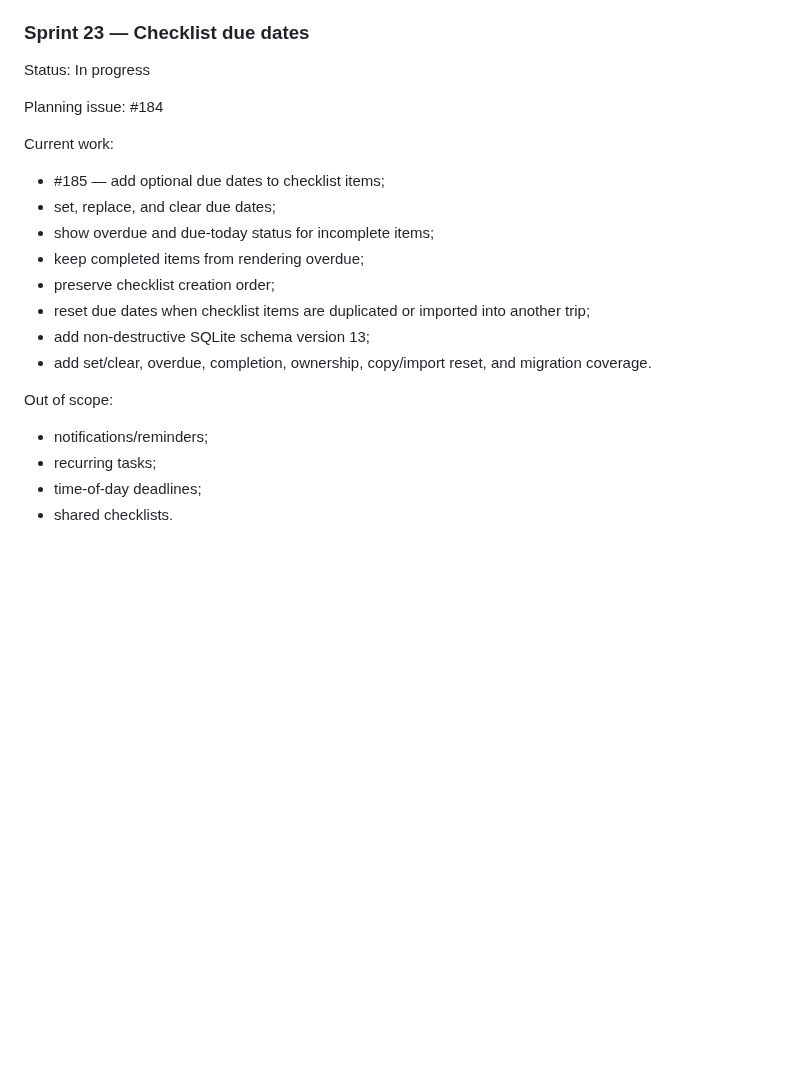
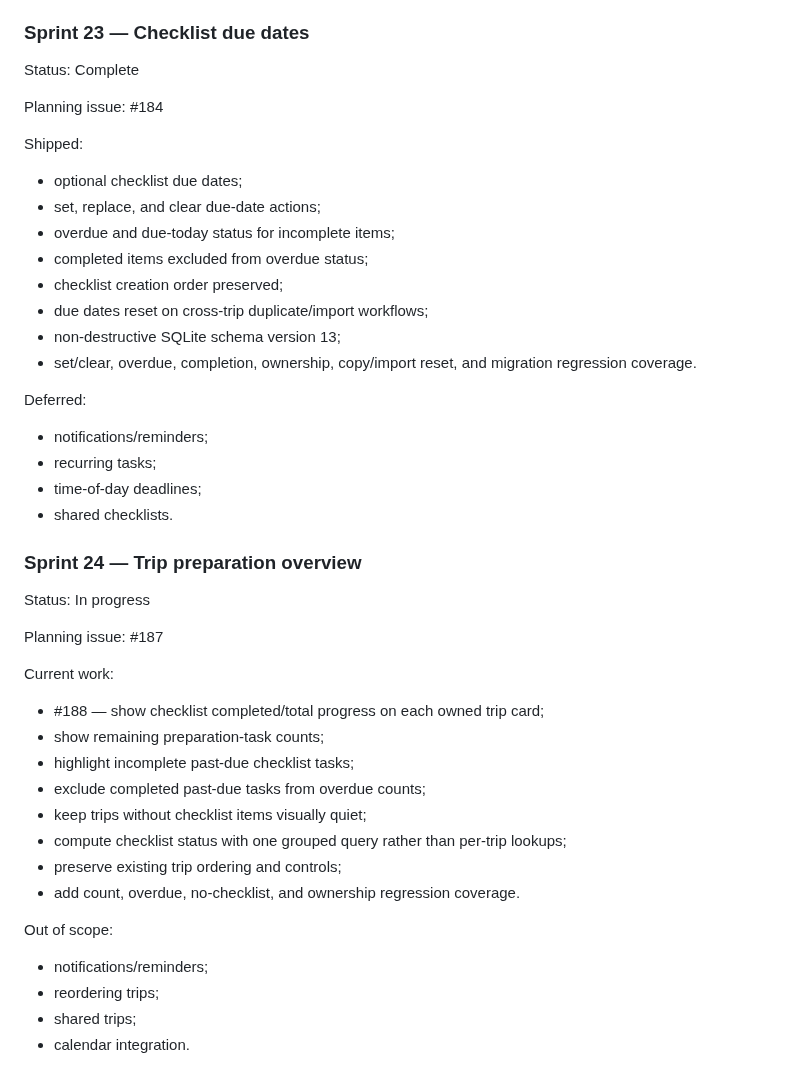
Before and after one commit to drakeg/vlog_travel_finder, a Markdown page: docs/SPRINTS.md, the part around the change. Rendered like a GitHub page; blank space fills up the shorter version.

Commit message:
docs: close Sprint 23 and define Sprint 24

```diff
--- a/docs/SPRINTS.md
+++ b/docs/SPRINTS.md
@@ -615,24 +615,48 @@ Deferred:
 
 ### Sprint 23 — Checklist due dates
 
-Status: In progress
+Status: Complete
 
 Planning issue: #184
 
-Current work:
+Shipped:
 
-- #185 — add optional due dates to checklist items;
-- set, replace, and clear due dates;
-- show overdue and due-today status for incomplete items;
-- keep completed items from rendering overdue;
-- preserve checklist creation order;
-- reset due dates when checklist items are duplicated or imported into another trip;
-- add non-destructive SQLite schema version 13;
-- add set/clear, overdue, completion, ownership, copy/import reset, and migration coverage.
+- optional checklist due dates;
+- set, replace, and clear due-date actions;
+- overdue and due-today status for incomplete items;
+- completed items excluded from overdue status;
+- checklist creation order preserved;
+- due dates reset on cross-trip duplicate/import workflows;
+- non-destructive SQLite schema version 13;
+- set/clear, overdue, completion, ownership, copy/import reset, and migration regression coverage.
 
-Out of scope:
+Deferred:
 
 - notifications/reminders;
 - recurring tasks;
 - time-of-day deadlines;
 - shared checklists.
+
+### Sprint 24 — Trip preparation overview
+
+Status: In progress
+
+Planning issue: #187
+
+Current work:
+
+- #188 — show checklist completed/total progress on each owned trip card;
+- show remaining preparation-task counts;
+- highlight incomplete past-due checklist tasks;
+- exclude completed past-due tasks from overdue counts;
+- keep trips without checklist items visually quiet;
+- compute checklist status with one grouped query rather than per-trip lookups;
+- preserve existing trip ordering and controls;
+- add count, overdue, no-checklist, and ownership regression coverage.
+
+Out of scope:
+
+- notifications/reminders;
+- reordering trips;
+- shared trips;
+- calendar integration.
```
